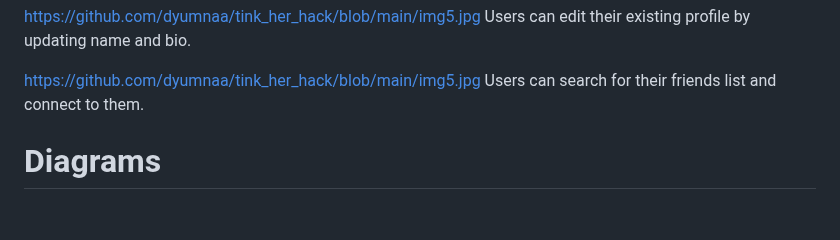
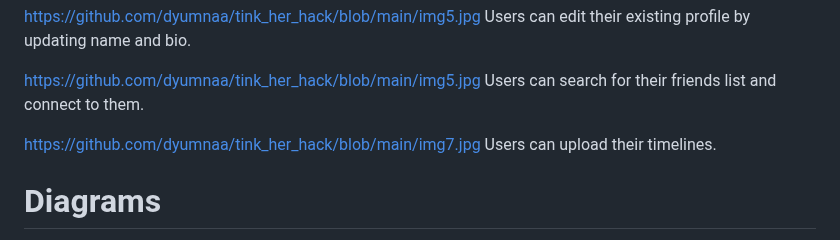
Before and after one commit to dyumnaa/tink_her_hack, a Markdown page: README.md, the part around the change. Drawn GitHub-style; blank space fills up the shorter version.

```diff
--- a/README.md
+++ b/README.md
@@ -65,7 +65,8 @@ Users can edit their existing profile by updating name and bio.
 https://github.com/dyumnaa/tink_her_hack/blob/main/img5.jpg
 Users can search for their friends list and connect to them.
 
-
+https://github.com/dyumnaa/tink_her_hack/blob/main/img7.jpg
+Users can upload their timelines.
 
 # Diagrams
 [activityDiagram.png](https://github.com/dyumnaa/tink_her_hack/blob/main/activityDiagram.png)
```
